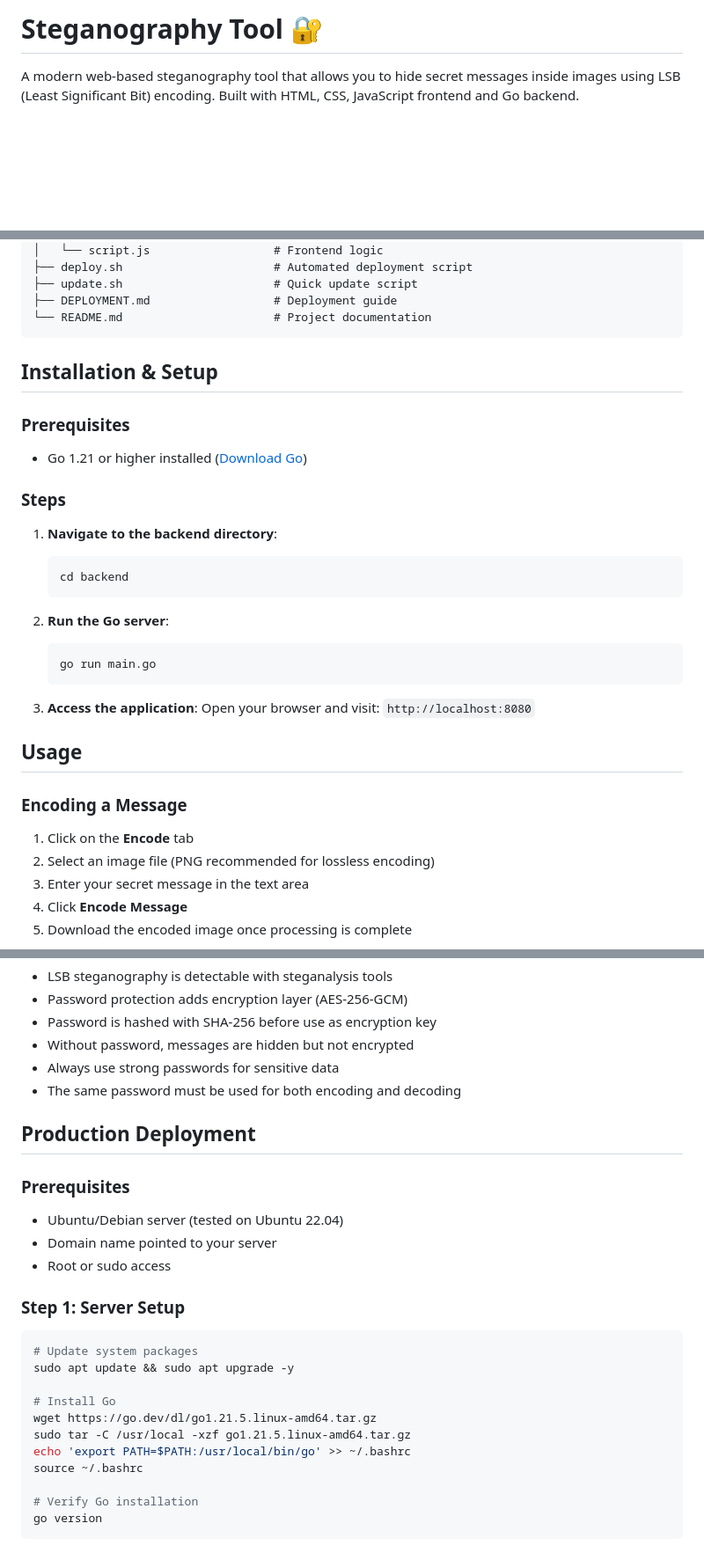
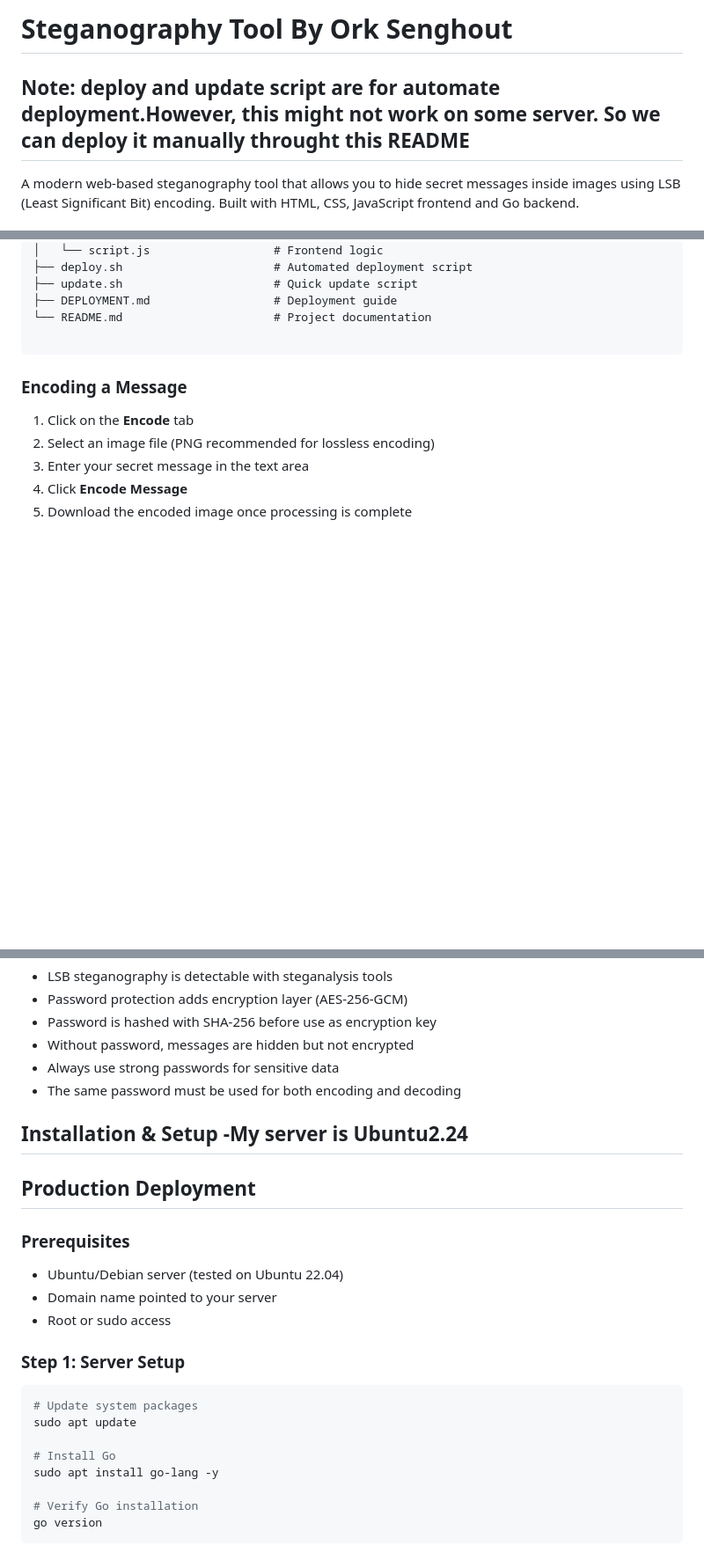
Before and after one commit to shvpn/steganon, a Markdown page: README.md, 3 parts joined by grey strips. Shown: that part at 88% size. Rendered like a GitHub page; blank space fills up the shorter version.

Commit message:
Explain some detail in README

````diff
--- a/README.md
+++ b/README.md
@@ -1,4 +1,5 @@
-# Steganography Tool 🔐
+# Steganography Tool By Ork Senghout
+## Note: deploy and update script are for automate deployment.However, this might not work on some server. So we can deploy it manually throught this README
 
 A modern web-based steganography tool that allows you to hide secret messages inside images using LSB (Least Significant Bit) encoding. Built with HTML, CSS, JavaScript frontend and Go backend.
 
@@ -61,30 +62,8 @@ Stegano/
 ├── update.sh                      # Quick update script
 ├── DEPLOYMENT.md                  # Deployment guide
 └── README.md                      # Project documentation
+
 ```
-
-## Installation & Setup
-
-### Prerequisites
-
-- Go 1.21 or higher installed ([Download Go](https://golang.org/dl/))
-
-### Steps
-
-1. **Navigate to the backend directory**:
-   ```bash
-   cd backend
-   ```
-
-2. **Run the Go server**:
-   ```bash
-   go run main.go
-   ```
-
-3. **Access the application**:
-   Open your browser and visit: `http://localhost:8080`
-
-## Usage
 
 ### Encoding a Message
 
@@ -162,6 +141,9 @@ The tool combines **Least Significant Bit (LSB)** steganography with **AES encry
 - Always use strong passwords for sensitive data
 - The same password must be used for both encoding and decoding
 
+## Installation & Setup -My server is Ubuntu2.24
+
+
 ## Production Deployment
 
 ### Prerequisites
@@ -173,13 +155,10 @@ The tool combines **Least Significant Bit (LSB)** steganography with **AES encry
 
 ```bash
 # Update system packages
-sudo apt update && sudo apt upgrade -y
+sudo apt update
 
 # Install Go
-wget https://go.dev/dl/go1.21.5.linux-amd64.tar.gz
-sudo tar -C /usr/local -xzf go1.21.5.linux-amd64.tar.gz
-echo 'export PATH=$PATH:/usr/local/bin/go' >> ~/.bashrc
-source ~/.bashrc
+sudo apt install go-lang -y
 
 # Verify Go installation
 go version
````
Also changed, not shown: other parts of README.md (+1 -1 lines).
